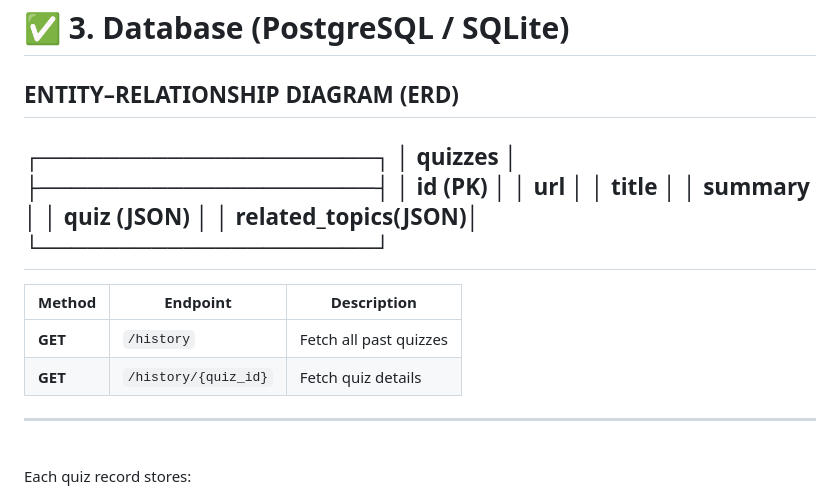
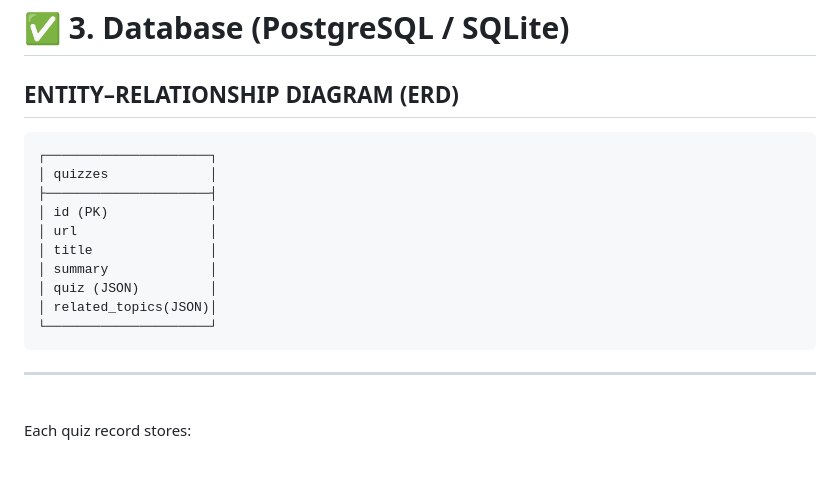
Before and after one commit to Deepak-Panaganti/wiki-quiz-generator, a Markdown page: README.md, the part around the change. GitHub-like rendering; blank space fills up the shorter version.

````diff
--- a/README.md
+++ b/README.md
@@ -102,6 +102,7 @@ This project demonstrates **real-world LLM integration**, backend-driven UI, and
 # ✅ **3. Database (PostgreSQL / SQLite)**
 
 ## **ENTITY–RELATIONSHIP DIAGRAM (ERD)**
+```
 ┌─────────────────────┐
 │ quizzes             │
 ├─────────────────────┤
@@ -112,13 +113,7 @@ This project demonstrates **real-world LLM integration**, backend-driven UI, and
 │ quiz (JSON)         │
 │ related_topics(JSON)│
 └─────────────────────┘
----
-
-| Method | Endpoint | Description |
-|------|---------|-------------|
-| **GET** | `/history` | Fetch all past quizzes |
-| **GET** | `/history/{quiz_id}` | Fetch quiz details |
-
+```
 ---
 
 <br>
````
